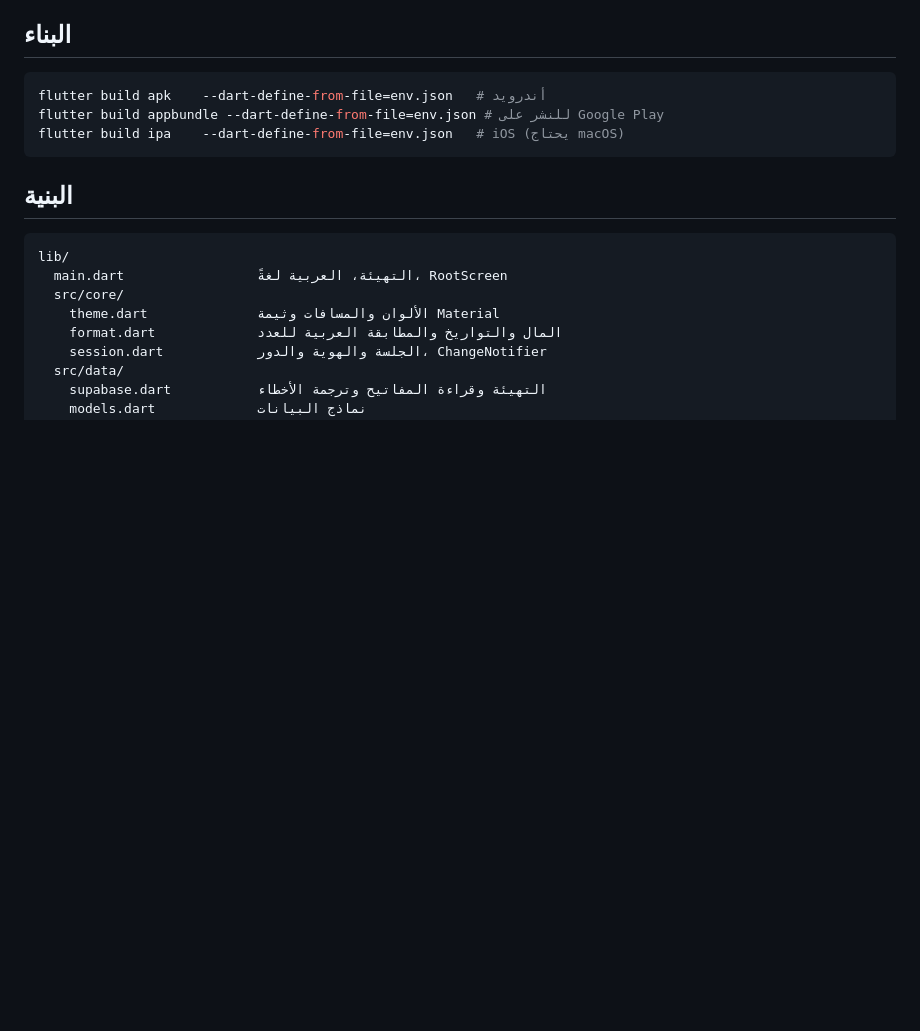
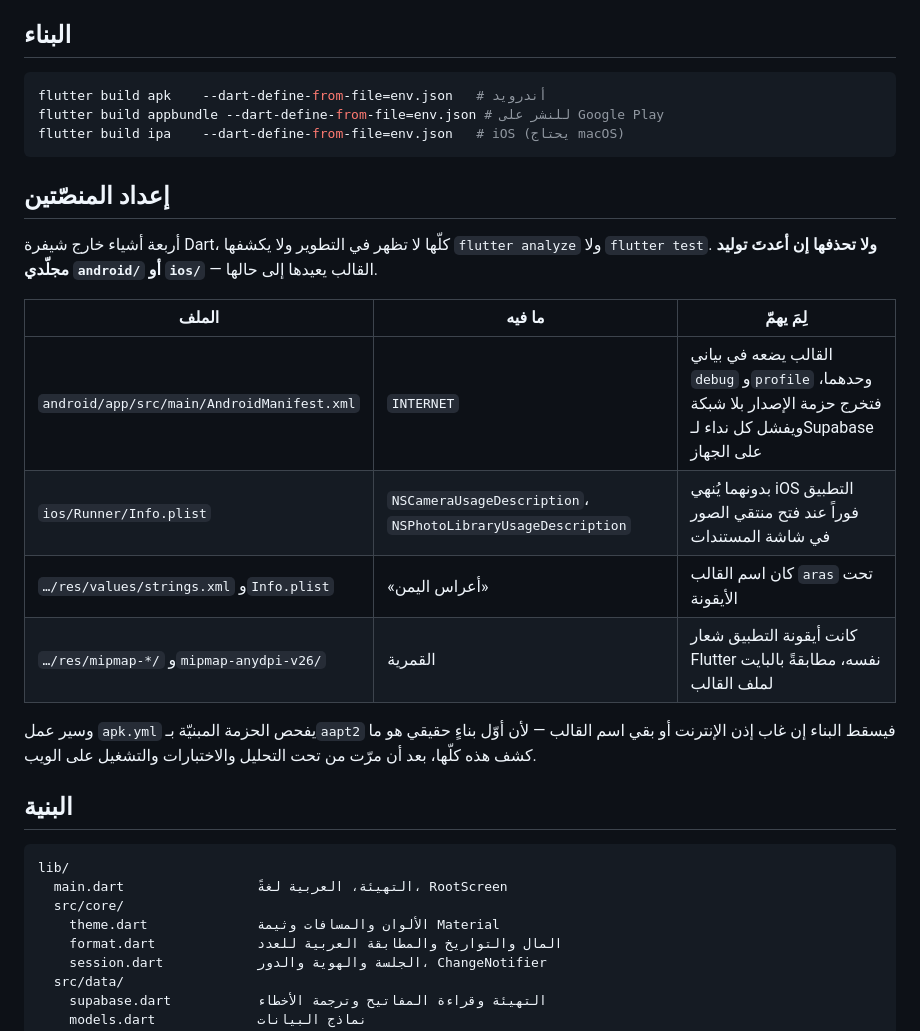
Before and after one commit to 7tqpt/add, a Markdown page: mobile/README.md, the part around the change. GitHub-like rendering; blank space fills up the shorter version.

Commit message:
توثيق إعداد المنصّتين — وتحذيرٌ من إعادة توليد المجلّدين
أربعة إصلاحاتٍ تعيش خارج شيفرة Dart، ويعيدها القالب إلى حالها إن أُعيد توليد
`android/` أو `ios/`. جُمعت في جدولٍ واحد مع سبب كلٍّ منها، لأن سببها هو ما
يمنع حذفها لاحقاً بحسن نيّة.

Co-Authored-By: Claude Opus 5 <noreply@anthropic.com>
Claude-Session: https://claude.ai/code/session_01Wedw2MvQBfKFZQc8uAH4RR

````diff
--- a/mobile/README.md
+++ b/mobile/README.md
@@ -91,6 +91,23 @@ flutter build appbundle --dart-define-from-file=env.json # للنشر على Goo
 flutter build ipa    --dart-define-from-file=env.json   # iOS (يحتاج macOS)
 ```
 
+## إعداد المنصّتين
+
+أربعة أشياء خارج شيفرة Dart، كلّها لا تظهر في التطوير ولا يكشفها `flutter
+analyze` ولا `flutter test`. **ولا تحذفها إن أعدتَ توليد مجلّدي `android/`
+أو `ios/`** — القالب يعيدها إلى حالها.
+
+| الملف | ما فيه | لِمَ يهمّ |
+| --- | --- | --- |
+| `android/app/src/main/AndroidManifest.xml` | `INTERNET` | القالب يضعه في بياني `debug` و`profile` وحدهما، فتخرج حزمة الإصدار بلا شبكة ويفشل كل نداء لـSupabase على الجهاز |
+| `ios/Runner/Info.plist` | `NSCameraUsageDescription`، `NSPhotoLibraryUsageDescription` | بدونهما يُنهي iOS التطبيق فوراً عند فتح منتقي الصور في شاشة المستندات |
+| `…/res/values/strings.xml` و`Info.plist` | «أعراس اليمن» | كان اسم القالب `aras` تحت الأيقونة |
+| `…/res/mipmap-*/` و`mipmap-anydpi-v26/` | القمرية | كانت أيقونة التطبيق شعار Flutter نفسه، مطابقةً بالبايت لملف القالب |
+
+وسير عمل `apk.yml` يفحص الحزمة المبنيّة بـ`aapt2` فيسقط البناء إن غاب إذن
+الإنترنت أو بقي اسم القالب — لأن أوّل بناءٍ حقيقي هو ما كشف هذه كلّها، بعد أن
+مرّت من تحت التحليل والاختبارات والتشغيل على الويب.
+
 ## البنية
 
 ```
````
